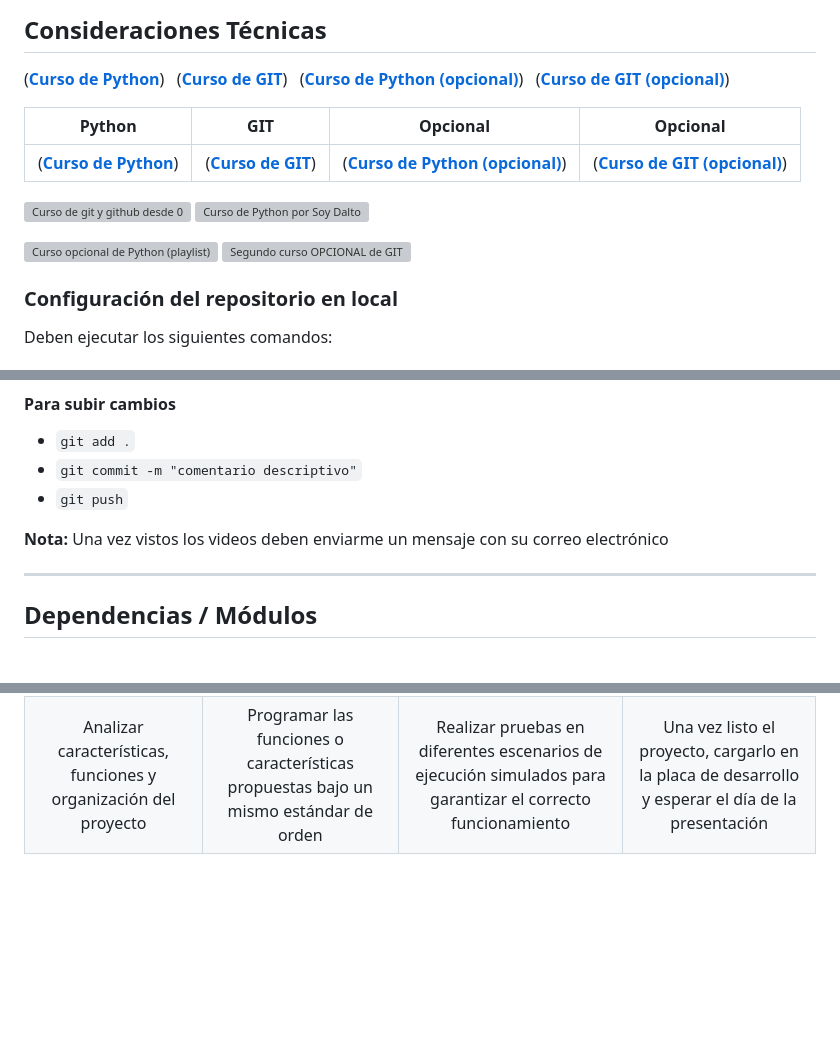
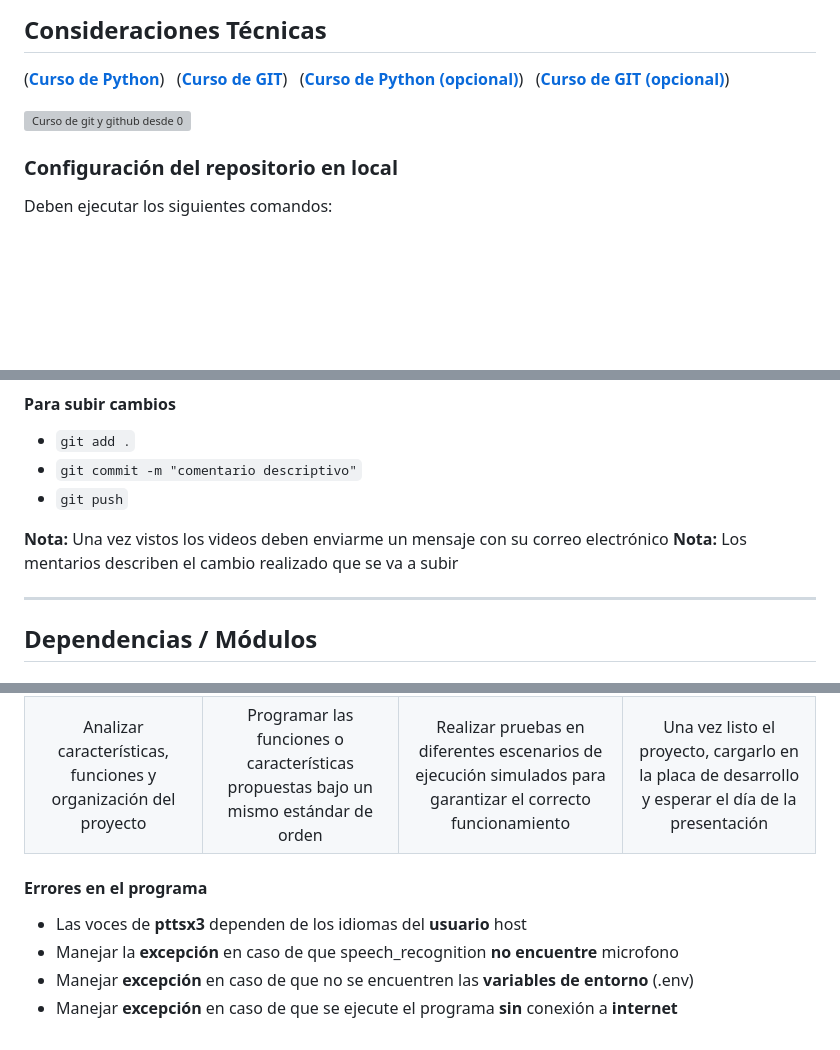
Before and after one commit to Soy-Ismael/vai, a Markdown page: README.md, 3 parts joined by grey strips. Drawn GitHub-style; blank space fills up the shorter version; grey boxes are pictures that could not be loaded.

Commit message:
Actualización de archivo readme.md

```diff
--- a/README.md
+++ b/README.md
@@ -12,13 +12,11 @@ El proyecto VA será un asistente virtual potenciado con IA con la capacidad de
 ([**Curso de Python (opcional)**](https://www.youtube.com/playlist?list=PLJ7sTTLrIA6m2bGromPVNC52slexHVJfe))
 ([**Curso de GIT (opcional)**](https://youtu.be/VdGzPZ31ts8?si=Y8XVWMdyve40dQ8G))
 
-| Python | GIT | Opcional | Opcional |
+<!-- | Python | GIT | Opcional | Opcional |
 | :---: | :---: | :---: | :---: |
-| ([**Curso de Python**](https://youtu.be/nKPbfIU442g?si=MVQuPnEONV21Q0fM)) | ([**Curso de GIT**](https://youtu.be/3GymExBkKjE?si=LCoZB_32ZzKhNZD5)) | ([**Curso de Python (opcional)**](https://www.youtube.com/playlist?list=PLJ7sTTLrIA6m2bGromPVNC52slexHVJfe)) | ([**Curso de GIT (opcional)**](https://youtu.be/VdGzPZ31ts8?si=Y8XVWMdyve40dQ8G)) |
+| ([**Curso de Python**](https://youtu.be/nKPbfIU442g?si=MVQuPnEONV21Q0fM)) | ([**Curso de GIT**](https://youtu.be/3GymExBkKjE?si=LCoZB_32ZzKhNZD5)) | ([**Curso de Python (opcional)**](https://www.youtube.com/playlist?list=PLJ7sTTLrIA6m2bGromPVNC52slexHVJfe)) | ([**Curso de GIT (opcional)**](https://youtu.be/VdGzPZ31ts8?si=Y8XVWMdyve40dQ8G)) | -->
 
-[![Curso de git y github desde 0](https://img.youtube.com/vi/3GymExBkKjE/maxresdefault.jpg "Curso de git y github desde cero")](https://youtu.be/3GymExBkKjE?si=rHF7tfVCrc3IHw0i) [![Curso de Python por Soy Dalto](https://img.youtube.com/vi/nKPbfIU442g/sd1.jpg "Curso de Python por Soy Dalto")](https://youtu.be/nKPbfIU442g?si=mrhGys2xOtdm8dr0)
-
-[![Curso opcional de Python (playlist)](https://img.youtube.com/vi/-F2-CMWhmXw/sd2.jpg "Segundo curso OPCIONAL de Python (playlist)")](https://www.youtube.com/playlist?list=PLJ7sTTLrIA6m2bGromPVNC52slexHVJfe) [![Segundo curso OPCIONAL de GIT](https://img.youtube.com/vi/VdGzPZ31ts8/maxresdefault.jpg "Segundo curso OPCIONAL de GIT")](https://youtu.be/VdGzPZ31ts8?si=Y8XVWMdyve40dQ8G)
+[![Curso de git y github desde 0](https://img.youtube.com/vi/3GymExBkKjE/maxresdefault.jpg "Curso de git y github desde cero")](https://youtu.be/3GymExBkKjE?si=rHF7tfVCrc3IHw0i)
 
 ### Configuración del repositorio en local
 Deben ejecutar los siguientes comandos:
@@ -41,6 +39,7 @@ Deben ejecutar los siguientes comandos:
 * ``git push``
 
 **Nota:** Una vez vistos los videos deben enviarme un mensaje con su correo electrónico
+**Nota:** Los mentarios describen el cambio realizado que se va a subir
 
 <!-- * python.exe -m pip install --upgrade pip -->
 
@@ -120,3 +119,9 @@ Google - Gemini Pro
 | :---: | :---: | :---: | :---: |
 | Titulo principal | Analisis capacidades | notas.txt | Placa de desarrollo |
 | Analizar características, funciones y organización del proyecto | Programar las funciones o características propuestas bajo un mismo estándar de orden | Realizar pruebas en diferentes escenarios de ejecución simulados para garantizar el correcto funcionamiento |Una vez listo el proyecto, cargarlo en la placa de desarrollo y esperar el día de la presentación |
+
+#### Errores en el programa
+* Las voces de **pttsx3** dependen de los idiomas del **usuario** host
+* Manejar la **excepción** en caso de que speech_recognition **no encuentre** microfono
+* Manejar **excepción** en caso de que no se encuentren las **variables de entorno** (.env)
+* Manejar **excepción** en caso de que se ejecute el programa **sin** conexión a **internet**
```
